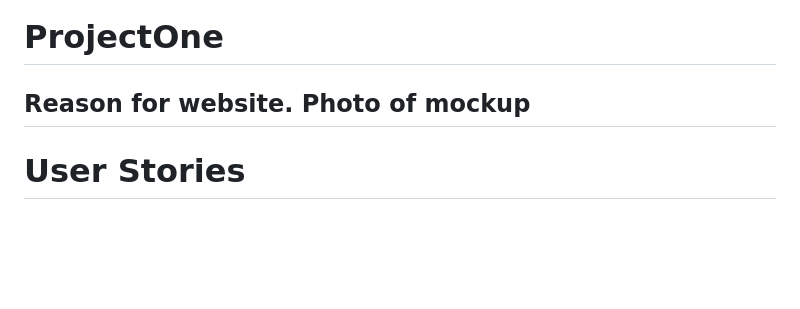
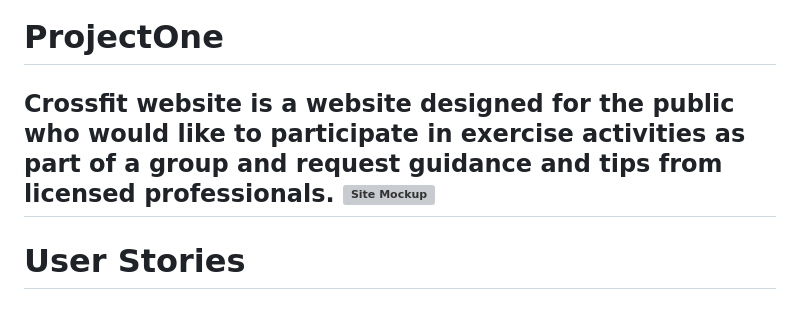
Before and after one commit to MacauleyMorgan/ProjectOne, a Markdown page: README.md, the part around the change. GitHub-like rendering; blank space fills up the shorter version; grey boxes are pictures that could not be loaded.

Commit message:
Mark up tweak #3
Added image of mockup to read me

```diff
--- a/README.md
+++ b/README.md
@@ -1,7 +1,7 @@
 # ProjectOne
 
-Reason for website.
-Photo of mockup
+Crossfit website is a website designed for the public who would like to participate in exercise activities as part of a group and request guidance and tips from licensed professionals.
+![Site Mockup](/assets/images/site.mockup.png "Site Mockup")
 ---
 # User Stories
 ## First Time Visitor
```
Also changed, not shown: Assets/images/site.mockup.png (added), 2 other files.
